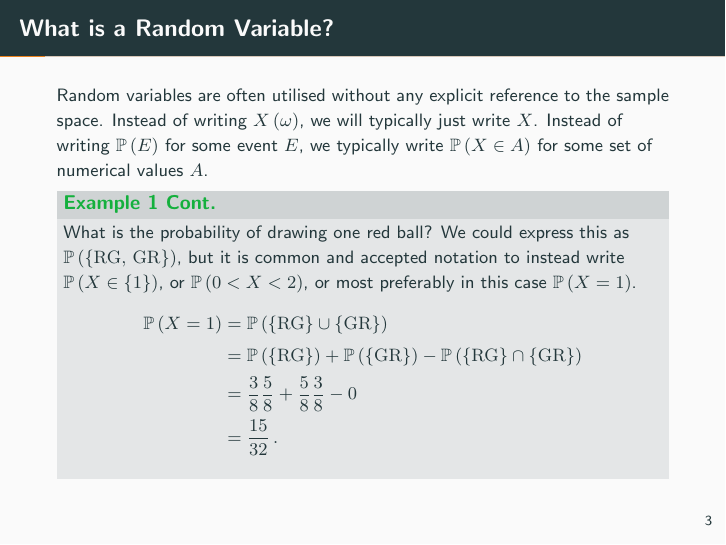
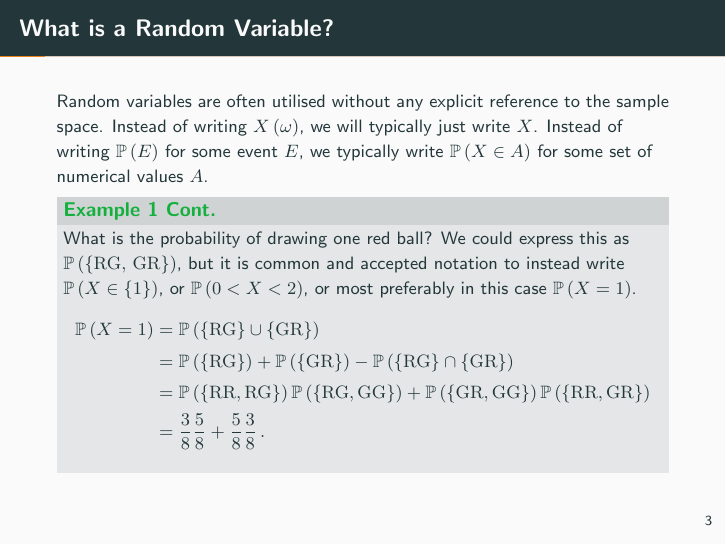
Before and after one commit to joacorapela/gcnuBridging2023, LaTeX slides (probability/lectures/3_discrete_random_variables/main.tex): page 7 of 114. Compiled offline with pdfLaTeX.

Commit message:
Further clarified random variable notation example.

```diff
--- a/probability/lectures/3_discrete_random_variables/main.tex
+++ b/probability/lectures/3_discrete_random_variables/main.tex
@@ -59,8 +59,8 @@ What is the probability of drawing one red ball? We could express this as \(\mat
 \begin{equation*}\begin{aligned}
     \mathbb{P}\left(X = 1\right) &= \mathbb{P}\left(\left\{\textrm{RG}\right\} \cup \left\{\textrm{GR}\right\}\right)\\
     &= \mathbb{P}\left(\left\{\textrm{RG}\right\}\right) + \mathbb{P}\left(\left\{\textrm{GR}\right\}\right) - \mathbb{P}\left(\left\{\textrm{RG}\right\} \cap \left\{\textrm{GR}\right\}\right)\\
-    &= \frac{3}{8}\frac{5}{8} + \frac{5}{8}\frac{3}{8} - 0\\
-    &= \frac{15}{32}\,.
+    &= \mathbb{P}\left(\left\{\textrm{RR}, \textrm{RG}\right\}\right)\mathbb{P}\left(\left\{\textrm{RG}, \textrm{GG}\right\}\right) + \mathbb{P}\left(\left\{\textrm{GR}, \textrm{GG}\right\}\right)\mathbb{P}\left(\left\{\textrm{RR}, \textrm{GR}\right\}\right)\\
+    &= \frac{3}{8}\frac{5}{8} + \frac{5}{8}\frac{3}{8}\,.
 \end{aligned}\end{equation*}
 \end{exampleblock}}
 \end{frame}
```
Also changed, not shown: probability/lectures/3_discrete_random_variables/lecture.pdf.
